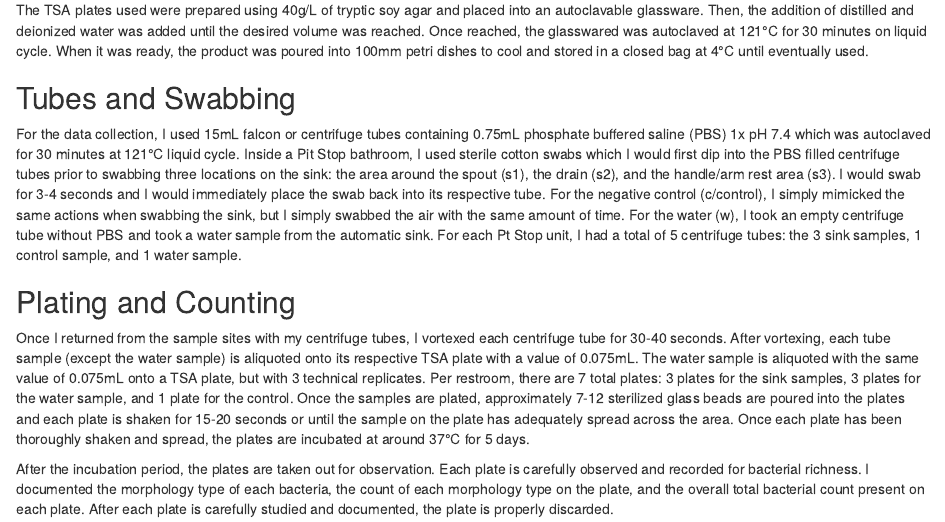
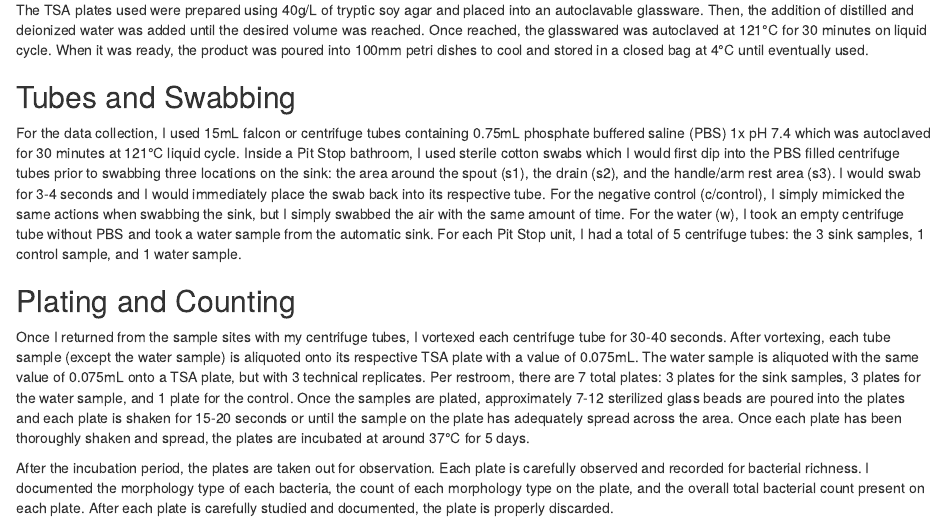
Before and after one commit to 2022S-usfca-biol-424/AndraeLadores-final-project, an R Markdown document (Final_Report.Rmd): the page in a window 1100 px wide, from 980 px down before the commit and from 1020 px down after it, so that both start at the same text. Rendered offline with R 4.5, knitr and Pandoc, with nearby package versions; drawn as R Markdown's standard HTML page in place of the format the file asks for.

Commit message:
Revise minor errors

```diff
--- a/Final_Report.Rmd
+++ b/Final_Report.Rmd
@@ -27,7 +28,7 @@ Pit Stop bathrooms were the main public bathrooms studied and sampled. In neighb
 The TSA plates used were prepared using 40g/L of tryptic soy agar and placed into an autoclavable glassware. Then, the addition of distilled and deionized water was added until the desired volume was reached. Once reached, the glasswared was autoclaved at 121°C for 30 minutes on liquid cycle. When it was ready, the product was poured into 100mm petri dishes to cool and stored in a closed bag at 4°C until eventually used.
 
 ## Tubes and Swabbing
-For the data collection, I used 15mL falcon or centrifuge tubes containing 0.75mL phosphate buffered saline (PBS) 1x pH 7.4 which was autoclaved for 30 minutes at 121°C liquid cycle. Inside a Pit Stop bathroom, I used sterile cotton swabs which I would first dip into the PBS filled centrifuge tubes prior to swabbing three locations on the sink: the area around the spout (s1), the drain (s2), and the handle/arm rest area (s3). I would swab for 3-4 seconds and I would immediately place the swab back into its respective tube. For the negative control (c/control), I simply mimicked the same actions when swabbing the sink, but I simply swabbed the air with the same amount of time. For the water (w), I took an empty centrifuge tube without PBS and took a water sample from the automatic sink. For each Pt Stop unit, I had a total of 5 centrifuge tubes: the 3 sink samples, 1 control sample, and 1 water sample.
+For the data collection, I used 15mL falcon or centrifuge tubes containing 0.75mL phosphate buffered saline (PBS) 1x pH 7.4 which was autoclaved for 30 minutes at 121°C liquid cycle. Inside a Pit Stop bathroom, I used sterile cotton swabs which I would first dip into the PBS filled centrifuge tubes prior to swabbing three locations on the sink: the area around the spout (s1), the drain (s2), and the handle/arm rest area (s3). I would swab for 3-4 seconds and I would immediately place the swab back into its respective tube. For the negative control (c/control), I simply mimicked the same actions when swabbing the sink, but I simply swabbed the air with the same amount of time. For the water (w), I took an empty centrifuge tube without PBS and took a water sample from the automatic sink. For each Pit Stop unit, I had a total of 5 centrifuge tubes: the 3 sink samples, 1 control sample, and 1 water sample.
 
 ## Plating and Counting
 Once I returned from the sample sites with my centrifuge tubes, I vortexed each centrifuge tube for 30-40 seconds. After vortexing, each tube sample (except the water sample) is aliquoted onto its respective TSA plate with a value of 0.075mL. The water sample is aliquoted with the same value of 0.075mL onto a TSA plate, but with 3 technical replicates. Per restroom, there are 7 total plates: 3 plates for the sink samples, 3 plates for the water sample, and 1 plate for the control. Once the samples are plated, approximately 7-12 sterilized glass beads are poured into the plates and each plate is shaken for 15-20 seconds or until the sample on the plate has adequately spread across the area. Once each plate has been thoroughly shaken and spread, the plates are incubated at around 37°C for 5 days.
```
Also changed, not shown: Final_Report.Rmd (1 more changed lines).
